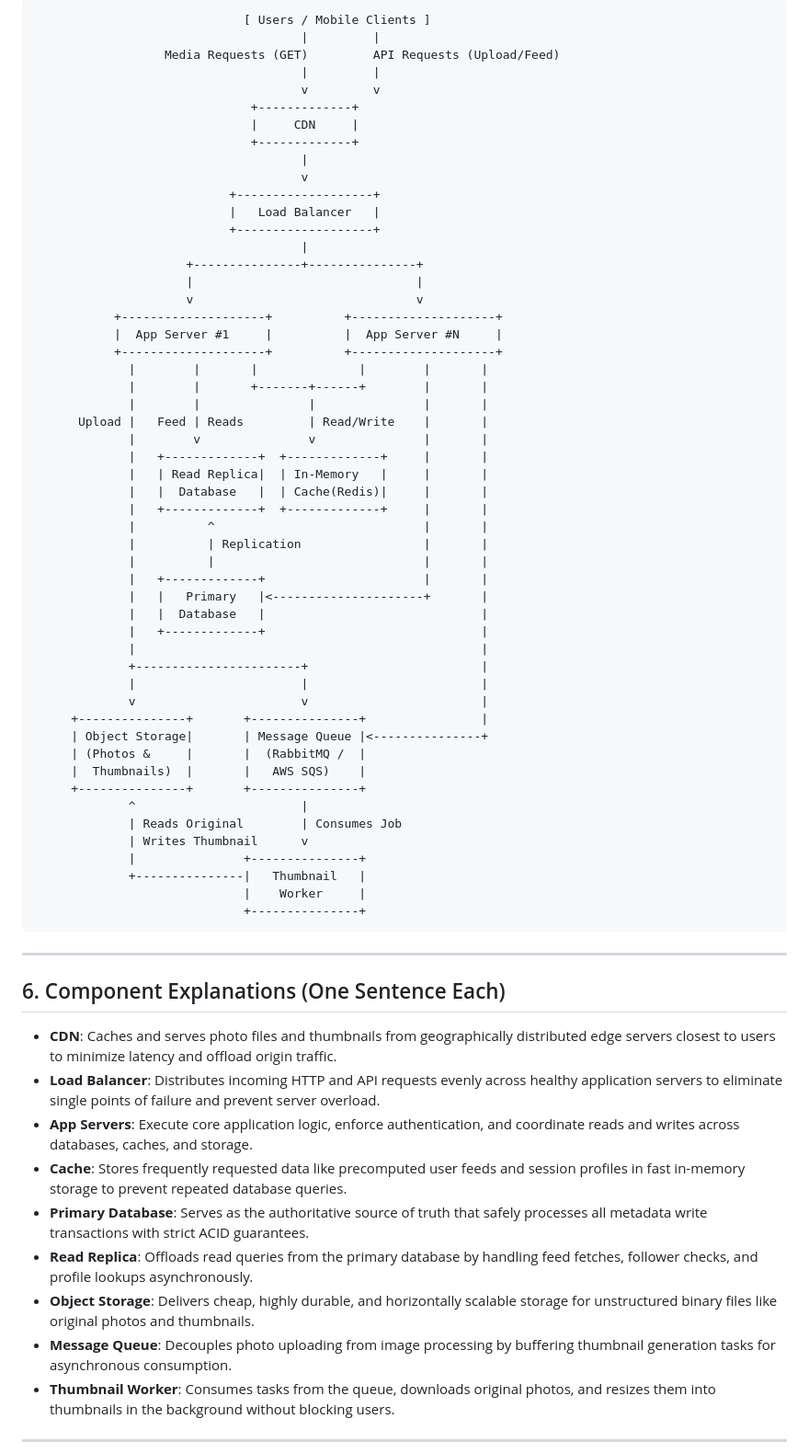
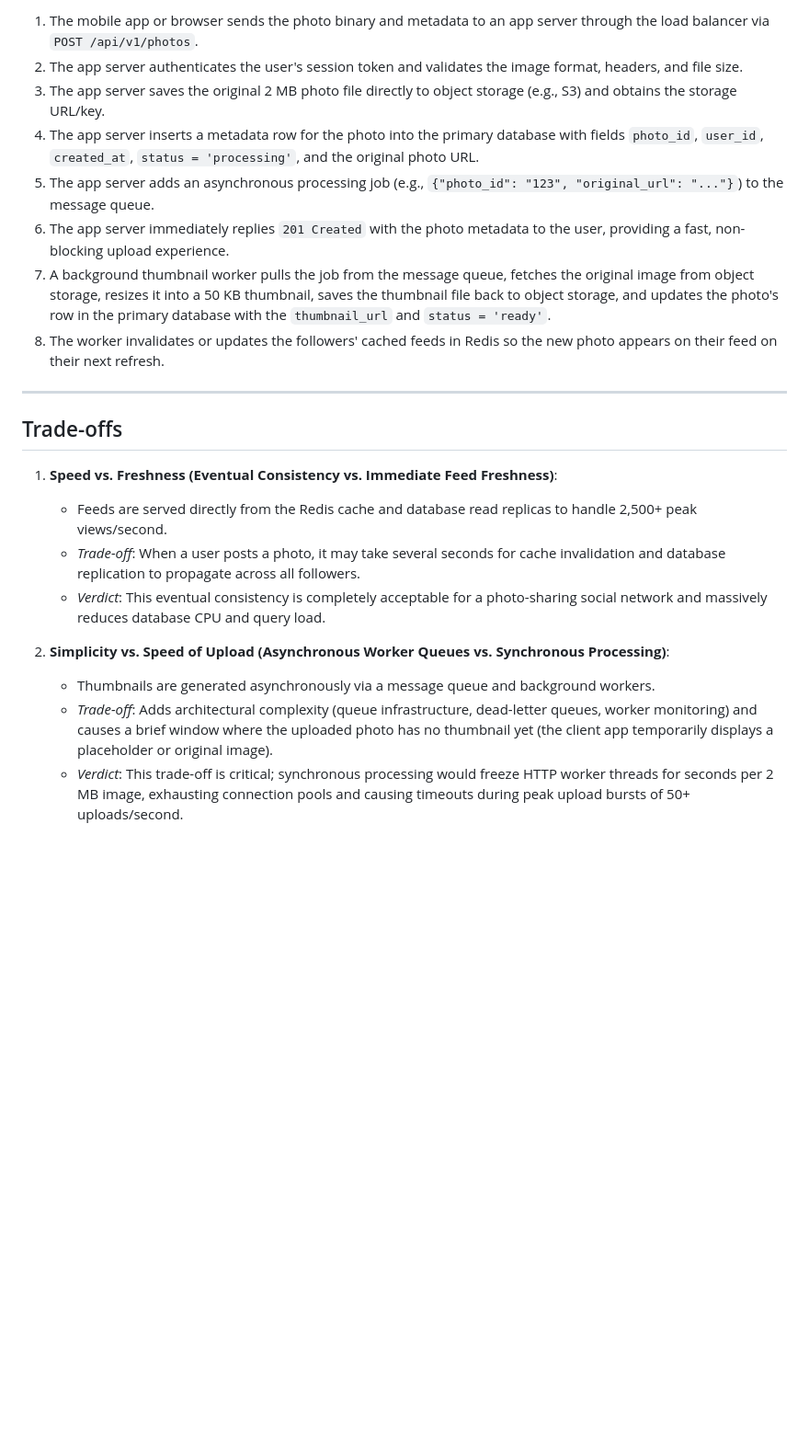
Before and after one commit to surafel9/web-foundations-days, a Markdown page: day7/photo-app-scaling.md, the part around one of its changes. Shown at 92% size. GitHub-like rendering; blank space fills up the shorter version.

````diff
--- a/day7/photo-app-scaling.md
+++ b/day7/photo-app-scaling.md
@@ -90,72 +121,24 @@ Photos and thumbnails belong in dedicated **Distributed Object Storage** (such a
 
-```
-                             [ Users / Mobile Clients ]
-                                     |         |
-                  Media Requests (GET)         API Requests (Upload/Feed)
-                                     |         |
-                                     v         v
-                              +-------------+
-                              |     CDN     |
-                              +-------------+
-                                     |
-                                     v
-                           +-------------------+
-                           |   Load Balancer   |
-                           +-------------------+
-                                     |
-                     +---------------+---------------+
-                     |                               |
-                     v                               v
-           +--------------------+          +--------------------+
-           |  App Server #1     |          |  App Server #N     |
-           +--------------------+          +--------------------+
-             |        |       |              |        |       |
-             |        |       +-------+------+        |       |
-             |        |               |               |       |
-      Upload |   Feed | Reads         | Read/Write    |       |
-             |        v               v               |       |
-             |   +-------------+  +-------------+     |       |
-             |   | Read Replica|  | In-Memory   |     |       |
-             |   |  Database   |  | Cache(Redis)|     |       |
-             |   +-------------+  +-------------+     |       |
-             |          ^                             |       |
-             |          | Replication                 |       |
-             |          |                             |       |
-             |   +-------------+                      |       |
-             |   |   Primary   |<---------------------+       |
-             |   |  Database   |                              |
-             |   +-------------+                              |
-             |                                                |
-             +-----------------------+                        |
-             |                       |                        |
-             v                       v                        |
-     +---------------+       +---------------+                |
-     | Object Storage|       | Message Queue |<---------------+
-     | (Photos &     |       |  (RabbitMQ /  |
-     |  Thumbnails)  |       |   AWS SQS)    |
-     +---------------+       +---------------+
-             ^                       |
-             | Reads Original        | Consumes Job
-             | Writes Thumbnail      v
-             |               +---------------+
-             +---------------|   Thumbnail   |
-                             |    Worker     |
-                             +---------------+
-```
+1. The mobile app or browser sends the photo binary and metadata to an app server through the load balancer via `POST /api/v1/photos`.
+2. The app server authenticates the user's session token and validates the image format, headers, and file size.
+3. The app server saves the original 2 MB photo file directly to object storage (e.g., S3) and obtains the storage URL/key.
+4. The app server inserts a metadata row for the photo into the primary database with fields `photo_id`, `user_id`, `created_at`, `status = 'processing'`, and the original photo URL.
+5. The app server adds an asynchronous processing job (e.g., `{"photo_id": "123", "original_url": "..."}`) to the message queue.
+6. The app server immediately replies `201 Created` with the photo metadata to the user, providing a fast, non-blocking upload experience.
+7. A background thumbnail worker pulls the job from the message queue, fetches the original image from object storage, resizes it into a 50 KB thumbnail, saves the thumbnail file back to object storage, and updates the photo's row in the primary database with the `thumbnail_url` and `status = 'ready'`.
+8. The worker invalidates or updates the followers' cached feeds in Redis so the new photo appears on their feed on their next refresh.
 
 ---
 
-## 6. Component Explanations (One Sentence Each)
+## Trade-offs
 
-- **CDN**: Caches and serves photo files and thumbnails from geographically distributed edge servers closest to users to minimize latency and offload origin traffic.
-- **Load Balancer**: Distributes incoming HTTP and API requests evenly across healthy application servers to eliminate single points of failure and prevent server overload.
-- **App Servers**: Execute core application logic, enforce authentication, and coordinate reads and writes across databases, caches, and storage.
-- **Cache**: Stores frequently requested data like precomputed user feeds and session profiles in fast in-memory storage to prevent repeated database queries.
-- **Primary Database**: Serves as the authoritative source of truth that safely processes all metadata write transactions with strict ACID guarantees.
-- **Read Replica**: Offloads read queries from the primary database by handling feed fetches, follower checks, and profile lookups asynchronously.
-- **Object Storage**: Delivers cheap, highly durable, and horizontally scalable storage for unstructured binary files like original photos and thumbnails.
-- **Message Queue**: Decouples photo uploading from image processing by buffering thumbnail generation tasks for asynchronous consumption.
-- **Thumbnail Worker**: Consumes tasks from the queue, downloads original photos, and resizes them into thumbnails in the background without blocking users.
+1. **Speed vs. Freshness (Eventual Consistency vs. Immediate Feed Freshness)**:
+   - Feeds are served directly from the Redis cache and database read replicas to handle 2,500+ peak views/second.
+   - *Trade-off*: When a user posts a photo, it may take several seconds for cache invalidation and database replication to propagate across all followers.
+   - *Verdict*: This eventual consistency is completely acceptable for a photo-sharing social network and massively reduces database CPU and query load.
 
----
+2. **Simplicity vs. Speed of Upload (Asynchronous Worker Queues vs. Synchronous Processing)**:
+   - Thumbnails are generated asynchronously via a message queue and background workers.
+   - *Trade-off*: Adds architectural complexity (queue infrastructure, dead-letter queues, worker monitoring) and causes a brief window where the uploaded photo has no thumbnail yet (the client app temporarily displays a placeholder or original image).
+   - *Verdict*: This trade-off is critical; synchronous processing would freeze HTTP worker threads for seconds per 2 MB image, exhausting connection pools and causing timeouts during peak upload bursts of 50+ uploads/second.
 
````
Also changed, not shown: other parts of day7/photo-app-scaling.md (+97 -96 lines).
